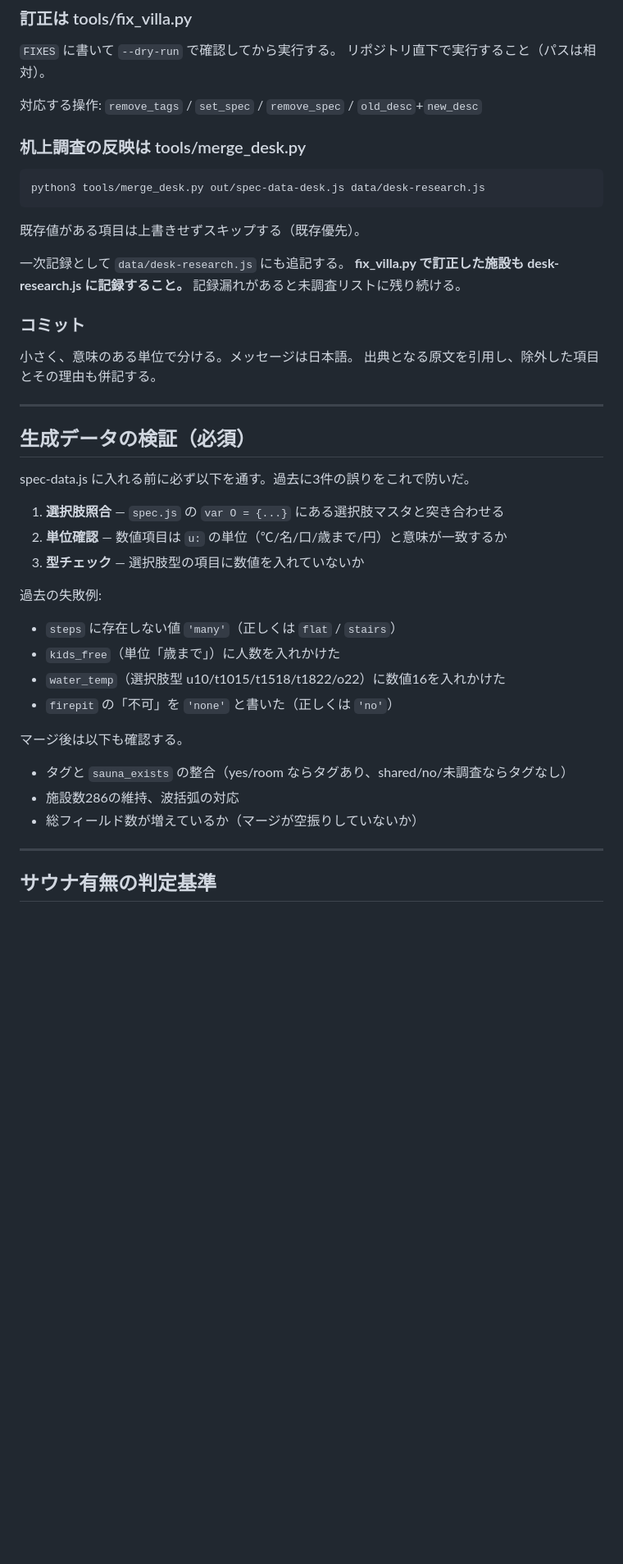
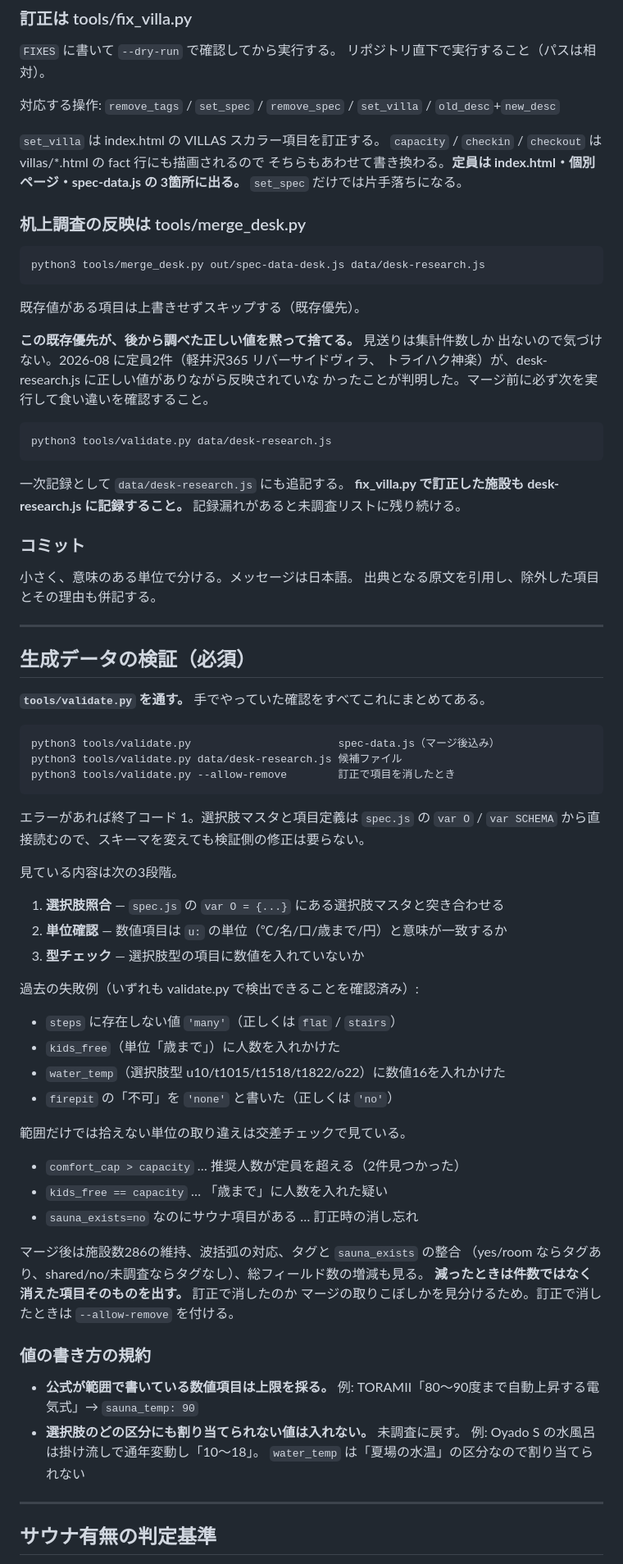
Before and after one commit to alfaras-T/villafaras, a Markdown page: CLAUDE.md, the part around one of its changes. Shown at 82% size. Rendered like a GitHub page; blank space fills up the shorter version.

Commit message:
CLAUDE.md に validate.py と既存優先の落とし穴を反映
・「生成データの検証」を validate.py 前提に書き直した。3段階の内容と過去の
  失敗例は残し、交差チェック（comfort_cap > capacity 等）と --allow-remove を追記
・値の書き方の規約を追加。範囲表記は上限を採る／どの区分にも割り当てられない
  値は未調査に戻す
・fix_villa.py の set_villa を追記。定員は index.html・個別ページ・spec-data.js
  の3箇所に出るため set_spec だけでは片手落ちになる
・merge_desk.py の既存優先が後から調べた値を黙って捨てる件を明記。
  マージ前に validate.py で食い違いを確認するよう手順に組み込んだ
・「次にやること」に37件の訂正を最優先で追加

Co-Authored-By: Claude Opus 5 <noreply@anthropic.com>

````diff
--- a/CLAUDE.md
+++ b/CLAUDE.md
@@ -65,7 +65,13 @@ villas/               # 施設個別ページ
 `FIXES` に書いて `--dry-run` で確認してから実行する。
 リポジトリ直下で実行すること（パスは相対）。
 
-対応する操作: `remove_tags` / `set_spec` / `remove_spec` / `old_desc`+`new_desc`
+対応する操作: `remove_tags` / `set_spec` / `remove_spec` / `set_villa` /
+`old_desc`+`new_desc`
+
+`set_villa` は index.html の VILLAS スカラー項目を訂正する。
+`capacity` / `checkin` / `checkout` は villas/*.html の fact 行にも描画されるので
+そちらもあわせて書き換わる。**定員は index.html・個別ページ・spec-data.js の
+3箇所に出る。** `set_spec` だけでは片手落ちになる。
 
 ### 机上調査の反映は tools/merge_desk.py
 
@@ -74,6 +80,15 @@ python3 tools/merge_desk.py out/spec-data-desk.js data/desk-research.js
 ```
 
 既存値がある項目は上書きせずスキップする（既存優先）。
+
+**この既存優先が、後から調べた正しい値を黙って捨てる。** 見送りは集計件数しか
+出ないので気づけない。2026-08 に定員2件（軽井沢365 リバーサイドヴィラ、
+トライハク神楽）が、desk-research.js に正しい値がありながら反映されていな
+かったことが判明した。マージ前に必ず次を実行して食い違いを確認すること。
+
+```
+python3 tools/validate.py data/desk-research.js
+```
 
 一次記録として `data/desk-research.js` にも追記する。
 **fix_villa.py で訂正した施設も desk-research.js に記録すること。**
@@ -88,23 +103,47 @@ python3 tools/merge_desk.py out/spec-data-desk.js data/desk-research.js
 
 ## 生成データの検証（必須）
 
-spec-data.js に入れる前に必ず以下を通す。過去に3件の誤りをこれで防いだ。
+**`tools/validate.py` を通す。** 手でやっていた確認をすべてこれにまとめてある。
+
+```
+python3 tools/validate.py                       spec-data.js（マージ後込み）
+python3 tools/validate.py data/desk-research.js 候補ファイル
+python3 tools/validate.py --allow-remove        訂正で項目を消したとき
+```
+
+エラーがあれば終了コード 1。選択肢マスタと項目定義は `spec.js` の
+`var O` / `var SCHEMA` から直接読むので、スキーマを変えても検証側の修正は要らない。
+
+見ている内容は次の3段階。
 
 1. **選択肢照合** — `spec.js` の `var O = {...}` にある選択肢マスタと突き合わせる
 2. **単位確認** — 数値項目は `u:` の単位（℃/名/口/歳まで/円）と意味が一致するか
 3. **型チェック** — 選択肢型の項目に数値を入れていないか
 
-過去の失敗例:
+過去の失敗例（いずれも validate.py で検出できることを確認済み）:
 - `steps` に存在しない値 `'many'`（正しくは `flat` / `stairs`）
 - `kids_free`（単位「歳まで」）に人数を入れかけた
 - `water_temp`（選択肢型 u10/t1015/t1518/t1822/o22）に数値16を入れかけた
 - `firepit` の「不可」を `'none'` と書いた（正しくは `'no'`）
 
-マージ後は以下も確認する。
+範囲だけでは拾えない単位の取り違えは交差チェックで見ている。
 
-- タグと `sauna_exists` の整合（yes/room ならタグあり、shared/no/未調査ならタグなし）
-- 施設数286の維持、波括弧の対応
-- 総フィールド数が増えているか（マージが空振りしていないか）
+- `comfort_cap > capacity` … 推奨人数が定員を超える（2件見つかった）
+- `kids_free == capacity` … 「歳まで」に人数を入れた疑い
+- `sauna_exists=no` なのにサウナ項目がある … 訂正時の消し忘れ
+
+マージ後は施設数286の維持、波括弧の対応、タグと `sauna_exists` の整合
+（yes/room ならタグあり、shared/no/未調査ならタグなし）、総フィールド数の増減も見る。
+**減ったときは件数ではなく消えた項目そのものを出す。** 訂正で消したのか
+マージの取りこぼしかを見分けるため。訂正で消したときは `--allow-remove` を付ける。
+
+### 値の書き方の規約
+
+- **公式が範囲で書いている数値項目は上限を採る。**
+  例: TORAMII「80〜90度まで自動上昇する電気式」→ `sauna_temp: 90`
+- **選択肢のどの区分にも割り当てられない値は入れない。** 未調査に戻す。
+  例: Oyado S の水風呂は掛け流しで通年変動し「10〜18」。
+  `water_temp` は「夏場の水温」の区分なので割り当てられない
 
 ---
 
````
Also changed, not shown: other parts of CLAUDE.md (+12 -6 lines).
